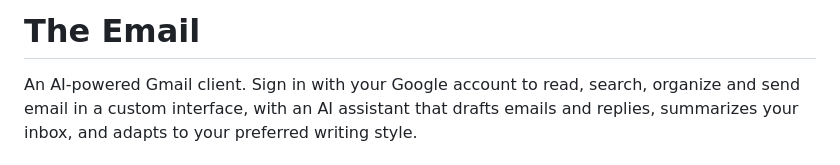
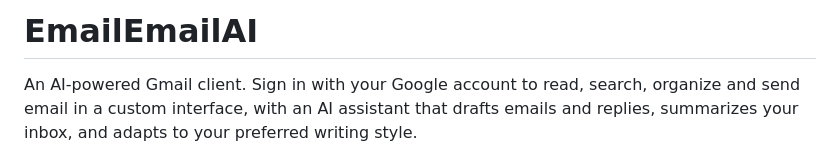
Before and after one commit to Palenzuela07/TheEmail, a Markdown page: README.md, the part around the change. Rendered like a GitHub page.

Commit message:
Change project name to EmailEmailAI
Updated project name in README.

```diff
--- a/README.md
+++ b/README.md
@@ -1,4 +1,4 @@
-# The Email
+# EmailEmailAI
 
 An AI-powered Gmail client. Sign in with your Google account to read, search, organize and send email in a custom interface, with an AI assistant that drafts emails and replies, summarizes your inbox, and adapts to your preferred writing style.
 
```
